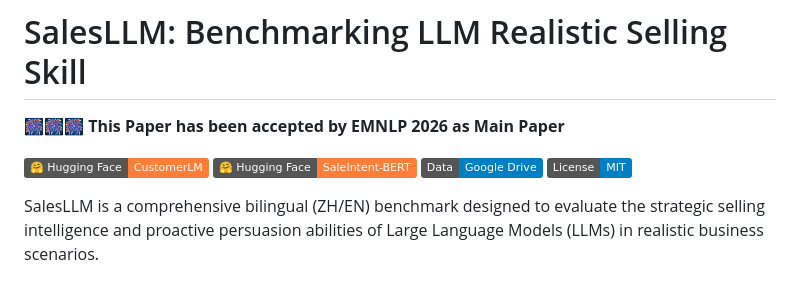
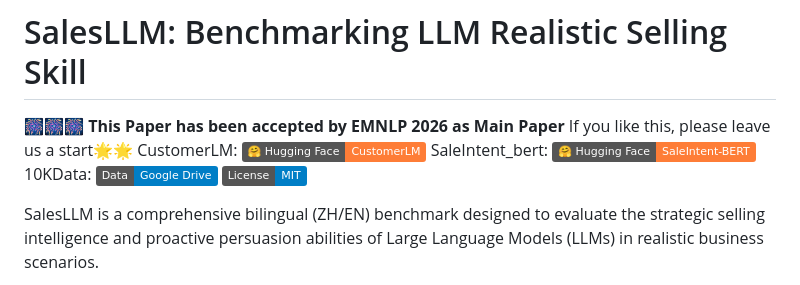
Before and after one commit to Bairong-Xdynamics/Benchmarking-LLM-Realistic-Selling-Skill, a Markdown page: README.md, the part around the change. Drawn GitHub-style; badges without logos.

```diff
--- a/README.md
+++ b/README.md
@@ -1,10 +1,10 @@
 # SalesLLM: Benchmarking LLM Realistic Selling Skill
 
 🎆🎆🎆 **This Paper has been accepted by EMNLP 2026 as Main Paper**
-
-[![Hugging Face](https://img.shields.io/badge/%F0%9F%A4%97%20Hugging%20Face-CustomerLM-orange)](https://huggingface.co/MultiSense/CustomerLM)
-[![Hugging Face](https://img.shields.io/badge/%F0%9F%A4%97%20Hugging%20Face-SaleIntent--BERT-orange)](https://huggingface.co/MultiSense/SaleIntent_bert)
-[![Data](https://img.shields.io/badge/Data-Google%20Drive-blue)](https://drive.google.com/file/d/1S7yKYaWeE7Bc7x-87GAE9-u8RbLaov24/view?pli=1)
+If you like this, please leave us a start🌟🌟
+CustomerLM: [![Hugging Face](https://img.shields.io/badge/%F0%9F%A4%97%20Hugging%20Face-CustomerLM-orange)](https://huggingface.co/MultiSense/CustomerLM)
+SaleIntent_bert: [![Hugging Face](https://img.shields.io/badge/%F0%9F%A4%97%20Hugging%20Face-SaleIntent--BERT-orange)](https://huggingface.co/MultiSense/SaleIntent_bert)
+10KData: [![Data](https://img.shields.io/badge/Data-Google%20Drive-blue)](https://drive.google.com/file/d/1S7yKYaWeE7Bc7x-87GAE9-u8RbLaov24/view?pli=1)
 [![License](https://img.shields.io/badge/License-MIT-blue)](LICENSE)
 
 SalesLLM is a comprehensive bilingual (ZH/EN) benchmark designed to evaluate the strategic selling intelligence and proactive persuasion abilities of Large Language Models (LLMs) in realistic business scenarios.
```
